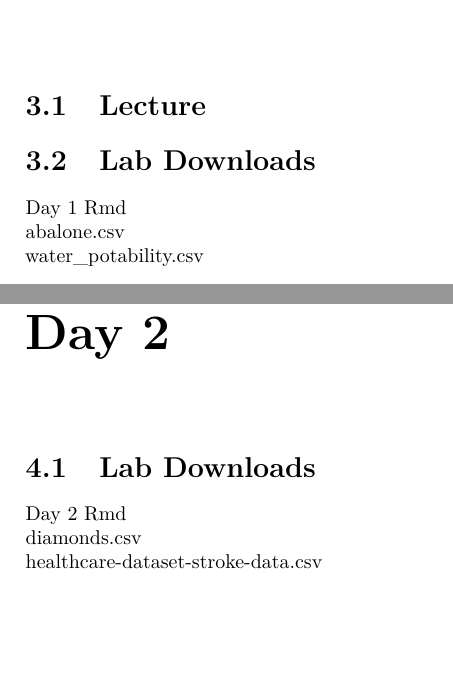
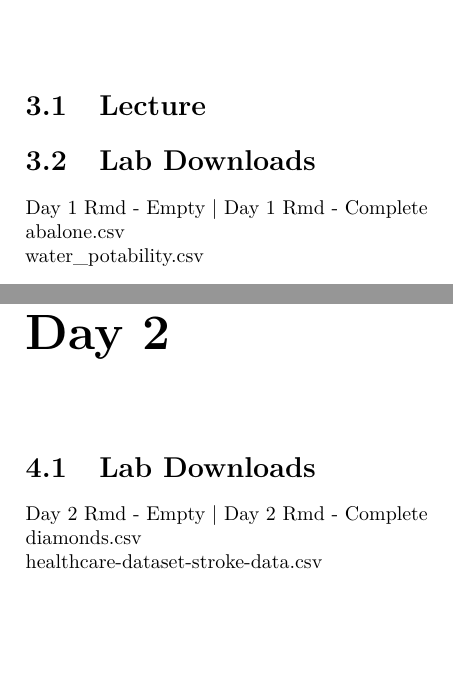
Before and after one commit to bioinformaticsdotca/INR_2025, a LaTeX book (docs/_main.tex): two parts of pages 13 and 15 of 17, joined at a grey line, cut so that both start at the same text. Compiled offline with pdfLaTeX.

Commit message:
Completed Rmds

```diff
--- a/docs/_main.tex
+++ b/docs/_main.tex
@@ -173,7 +173,7 @@ Coming soon!
 
 \section{Lab Downloads}\label{lab-downloads}
 
-\href{https://drive.google.com/file/d/1yfOvH9V7Bfv10zSSZn7YVtd-onhiR1zl/view?usp=sharing}{Day 1 Rmd}\\
+\href{https://drive.google.com/file/d/1yfOvH9V7Bfv10zSSZn7YVtd-onhiR1zl/view?usp=sharing}{Day 1 Rmd - Empty} \textbar{} \href{https://drive.google.com/file/d/1HQqMnK00K3UyRp-6qZPtyXygra8d6iIO/view?usp=sharing}{Day 1 Rmd - Complete}\\
 \href{https://drive.google.com/file/d/1taCATRfEQxTA0sUqw1dBgX9812DUSMZq/view?usp=drive_link}{abalone.csv}\\
 \href{https://drive.google.com/file/d/1ZOTY43EyPoNBltGedDfOdsKzq9HSA77e/view?usp=sharing}{water\_potability.csv}
 
@@ -181,7 +181,7 @@ Coming soon!
 
 \section{Lab Downloads}\label{lab-downloads-1}
 
-\href{https://drive.google.com/file/d/1-n4wRfQPD_hUYc0QyYlJdvNurmbuSVHK/view?usp=sharing}{Day 2 Rmd}\\
+\href{https://drive.google.com/file/d/1-n4wRfQPD_hUYc0QyYlJdvNurmbuSVHK/view?usp=sharing}{Day 2 Rmd - Empty} \textbar{} \href{https://drive.google.com/file/d/1bA3Alzt5WV1waCt1MmXFZ3RbOZZYRiVo/view?usp=sharing}{Day 2 Rmd - Complete}\\
 \href{https://drive.google.com/file/d/1iK0gcxz3R1KptcHSMNbZB0YurTquQoXl/view?usp=sharing}{diamonds.csv}\\
 \href{https://drive.google.com/file/d/1CREW9KyTbeG4aufgTYIDdyMCII-nuEHs/view?usp=sharing}{healthcare-dataset-stroke-data.csv}
 
```
Also changed, not shown: docs/_main.pdf, 8 other files.
